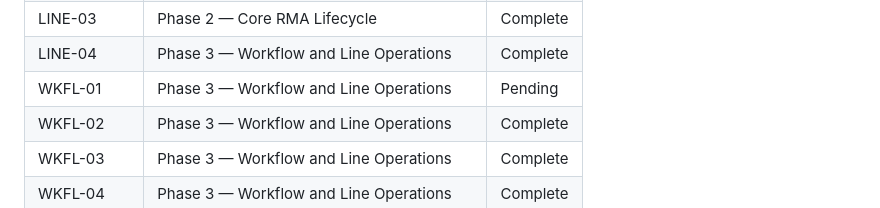
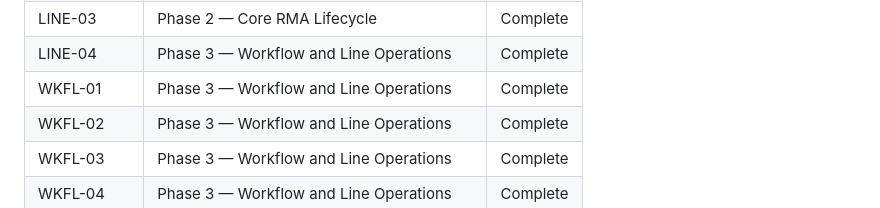
Before and after one commit to megan-delia/megan-delia.github.io, a Markdown page: .planning/REQUIREMENTS.md, the part around one of its changes. Drawn GitHub-style.

Commit message:
docs(phase-03): complete phase execution
Co-Authored-By: Claude Sonnet 4.6 <noreply@anthropic.com>

```diff
--- a/.planning/REQUIREMENTS.md
+++ b/.planning/REQUIREMENTS.md
@@ -130,7 +130,7 @@ Which phases cover which requirements. Updated during roadmap creation.
 | LINE-02 | Phase 2 — Core RMA Lifecycle | Complete |
 | LINE-03 | Phase 2 — Core RMA Lifecycle | Complete |
 | LINE-04 | Phase 3 — Workflow and Line Operations | Complete |
-| WKFL-01 | Phase 3 — Workflow and Line Operations | Pending |
+| WKFL-01 | Phase 3 — Workflow and Line Operations | Complete |
 | WKFL-02 | Phase 3 — Workflow and Line Operations | Complete |
 | WKFL-03 | Phase 3 — Workflow and Line Operations | Complete |
 | WKFL-04 | Phase 3 — Workflow and Line Operations | Complete |
```
Also changed, not shown: other parts of .planning/REQUIREMENTS.md (+1 -1 lines), .planning/STATE.md (+1 -1 lines), 1 other file.
